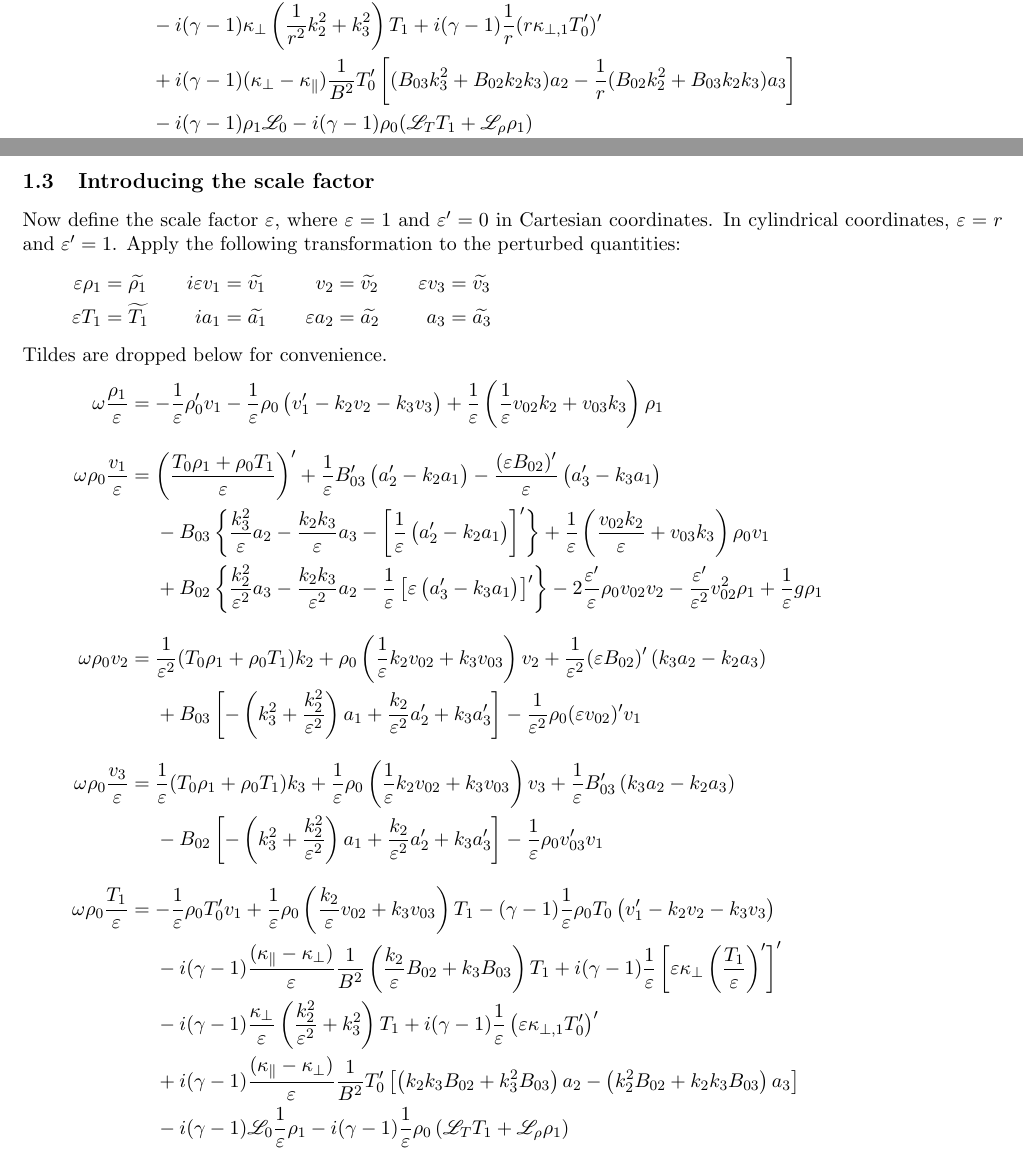
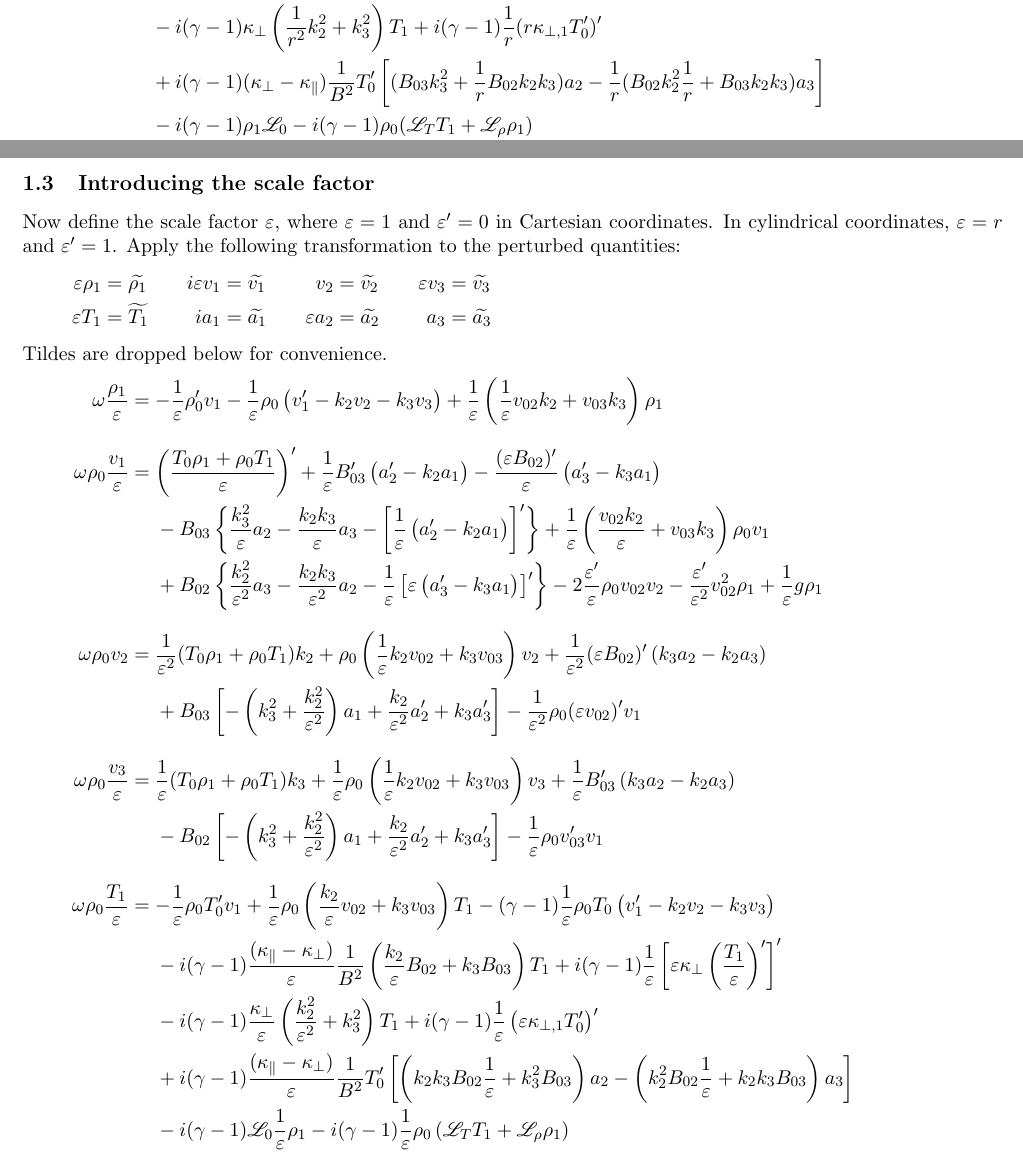
Before and after one commit to n-claes/legolas, a LaTeX document (utils/linearized_equations.tex): two parts of pages 3 and 4 of 9, joined at a grey line, cut so that both start at the same text. Compiled offline with pdfLaTeX.

Commit message:
fixed error in matrix elements

```diff
--- a/utils/linearized_equations.tex
+++ b/utils/linearized_equations.tex
@@ -103,7 +103,7 @@ Derivations in cylindrical coordinates, explicitly done to see how the scale fac
 		\omega \rho_0 T_1 &= -i\rho_0v_1T_0' +\rho_0\left(\frac{1}{r}k_2v_{02} + k_3v_{03}\right)T_1 - i(\gamma - 1)\rho_0T_0\left[\frac{1}{r}(rv_1)' + \frac{1}{r}ik_2v_2 + ik_3v_3\right]												\\
 						  &~~~~ - i(\gamma - 1)(\kappa_\parallel - \kappa_\bot)\frac{1}{B^2}\left(\frac{1}{r}k_2B_{02} + k_3B_{03}\right)^2T_1 + i(\gamma - 1)\frac{1}{r}(r\kappa_\bot T_1')'											\\
 					      &~~~~ - i(\gamma - 1)\kappa_\bot\left(\frac{1}{r^2}k_2^2 + k_3^2\right)T_1 + i(\gamma - 1)\frac{1}{r}(r\kappa_{\bot, 1}T_0')'																					\\
-						  &~~~~ + i(\gamma - 1)(\kappa_\bot - \kappa_\parallel)\frac{1}{B^2}T_0'\left[(B_{03}k_3^2 + B_{02}k_2k_3)a_2 - \frac{1}{r}(B_{02}k_2^2 + B_{03}k_2k_3)a_3\right]													\\
+						  &~~~~ + i(\gamma - 1)(\kappa_\bot - \kappa_\parallel)\frac{1}{B^2}T_0'\left[(B_{03}k_3^2 + \frac{1}{r}B_{02}k_2k_3)a_2 - \frac{1}{r}(B_{02}k_2^2\frac{1}{r} + B_{03}k_2k_3)a_3\right]													\\
 						  &~~~~ - i(\gamma - 1)\rho_1\HL_0 - i(\gamma - 1)\rho_0(\HL_T T_1 + \HL_\rho \rho_1)																															\\
 						  &~~~~ +2i(\gamma - 1)\eta\left\{B_{03}'\left[\left(\frac{1}{r}\left((ra_2)' - ik_2a_1\right)\right)' + \frac{1}{r}k_2k_3a_3 - k_3^2a_2\right]\right.															\\
 						  &~~~~ \left. \qquad\qquad\qquad  ~ -\frac{(rB_{02})'}{r^2}\left[\left(r(a_3' - ik_3a_1)\right)' + k_2k_3a_2 - \frac{1}{r}k_2^2a_3\right] \right\} 															\\
@@ -140,7 +140,7 @@ Tildes are dropped below for convenience.
 									&~~~~ 	- i(\gamma - 1)\frac{(\kappa_\parallel - \kappa_\bot)}{\eps}\frac{1}{B^2}\left(\frac{k_2}{\eps}B_{02} + k_3B_{03}\right)T_1
 											+ i(\gamma -1)\frac{1}{\eps}\left[\eps\kappa_\bot\left(\frac{T_1}{\eps}\right)'\right]'																						\\
 									&~~~~ - i(\gamma - 1)\frac{\kappa_\bot}{\eps}\left(\frac{k_2^2}{\eps^2} + k_3^2\right)T_1 + i(\gamma - 1)\frac{1}{\eps}\left(\eps\kappa_{\bot, 1}T_0'\right)'						\\
-									&~~~~ + i(\gamma - 1)\frac{(\kappa_\parallel - \kappa_\bot)}{\eps}\frac{1}{B^2}T_0'\left[\left(k_2k_3B_{02} + k_3^2B_{03}\right)a_2 - \left(k_2^2B_{02} + k_2k_3B_{03}\right)a_3\right]	\\
+									&~~~~ + i(\gamma - 1)\frac{(\kappa_\parallel - \kappa_\bot)}{\eps}\frac{1}{B^2}T_0'\left[\left(k_2k_3B_{02}\frac{1}{\eps} + k_3^2B_{03}\right)a_2 - \left(k_2^2B_{02}\frac{1}{\eps} + k_2k_3B_{03}\right)a_3\right]	\\
 									&~~~~ - i(\gamma - 1)\HL_0\frac{1}{\eps}\rho_1 - i(\gamma - 1)\frac{1}{\eps}\rho_0\left(\HL_T T_1 + \HL_\rho\rho_1\right)															\\
 									&~~~~ +2i(\gamma - 1)\eta\left\{B_{03}'\left[\left(\frac{1}{\eps}\left(a_2' - k_2a_1\right)\right)' + \frac{1}{\eps}k_2k_3a_3 - \frac{k_3^2}{\eps}a_2\right]	\right.				\\
 									&~~~~ \left. \qquad\qquad\qquad ~ -\frac{(\eps B_{02})'}{\eps^2}\left[\left(\eps\left(a_3' - k_3a_1\right)\right)' + \frac{1}{\eps}k_2k_3a_2 - \frac{k_2^2}{\eps}a_3\right]\right\} \\
@@ -148,7 +148,7 @@ Tildes are dropped below for convenience.
 	\omega a_1						&= -B_{03}v_2 + \frac{1}{\eps}B_{02}v_3 - \frac{1}{\eps}v_{02}a_2' - v_{03}a_3' + \left(\frac{k_2}{\eps}v_{02} + k_3v_{03}\right)a_1												\\
 									&~~~~ +i\eta\left[-\left(\frac{k_2^2}{\eps^2} + k_3^2\right)a_1 + \frac{k_2}{\eps^2}a_2' + k_3a_3'\right]																			\\[8pt]
 	\omega \frac{a_2}{\eps}			&= -\frac{1}{\eps}B_{03}v_1 - \frac{1}{\eps}\left(k_2a_3 -k_3a_2\right)v_{03}
-								  + i\eta\left[\left(\frac{1}{\eps}(a_2' - k_2a_1)\right)' + \frac{1}{\eps}k_2k_3a_3 - \frac{k_3^2}{\eps}a_2\right] - i\frac{d\eta}{dT}\frac{T_1}{\eps}B_{03}'							\\[8pt]
+								  + i\eta\left[\left(\frac{1}{\eps}(a_2' - k_2a_1)\right)' + \frac{1}{\eps}k_2k_3a_3 - \frac{k_3^2}{\eps}a_2\right] + i\frac{d\eta}{dT}\frac{T_1}{\eps}B_{03}'							\\[8pt]
 	\omega a_3						&= \frac{1}{\eps}B_{02}v_1 + \frac{1}{\eps}\left(k_2a_3 - k_3a_2\right)v_{02}
 								  + i\frac{\eta}{\eps}\left[\left(\eps(a_3' - k_3a_1)\right)' + \frac{1}{\eps}k_2k_3a_2 - \frac{k_2^2}{\eps}a_3\right] - i\frac{d\eta}{dT}\frac{T_1}{\eps^2}(\eps B_{02})'
 \end{align*}
```
Also changed, not shown: utils/linearized_equations.pdf, utils/linearized_equations.tex (8 more changed lines).
